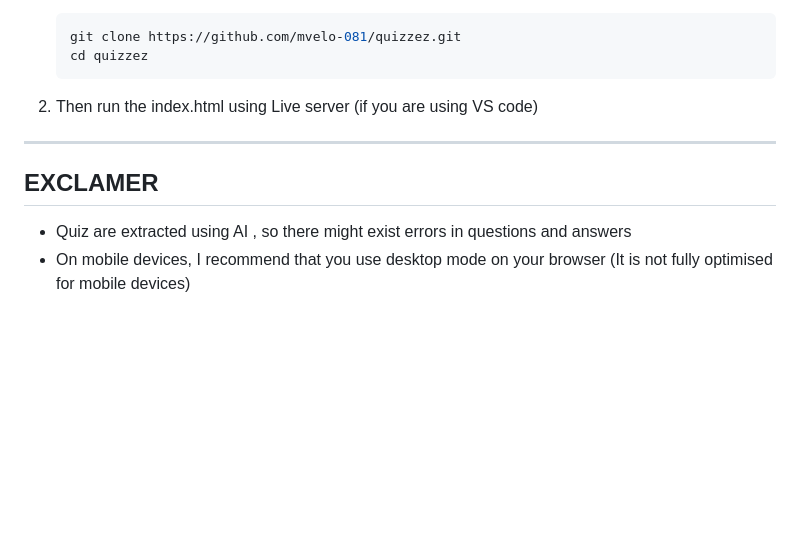
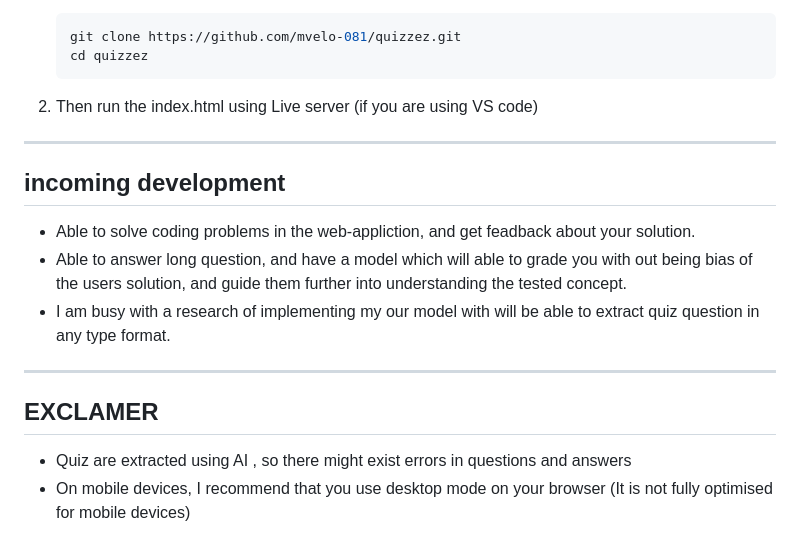
Before and after one commit to mvelo-081/quizzez, a Markdown page: README.md, the part around the change. Rendered like a GitHub page; blank space fills up the shorter version.

```diff
--- a/README.md
+++ b/README.md
@@ -124,6 +124,16 @@ To run the project locally:
 
 ---
 
+## incoming development
+
+- Able to solve coding problems in the web-appliction, and get feadback about your solution.
+- Able to answer long question, and have a model which will able to grade you with out being bias of the users solution,
+  and guide them further into understanding the tested concept.
+- I am busy with a research of implementing my our model with will be able to extract quiz question in any type format.
+
+---
+
 ## EXCLAMER
+
 - Quiz are extracted using AI , so there might exist errors in questions and answers
 - On mobile devices, I recommend that you use desktop mode on your browser (It is not fully optimised for mobile devices)
```
